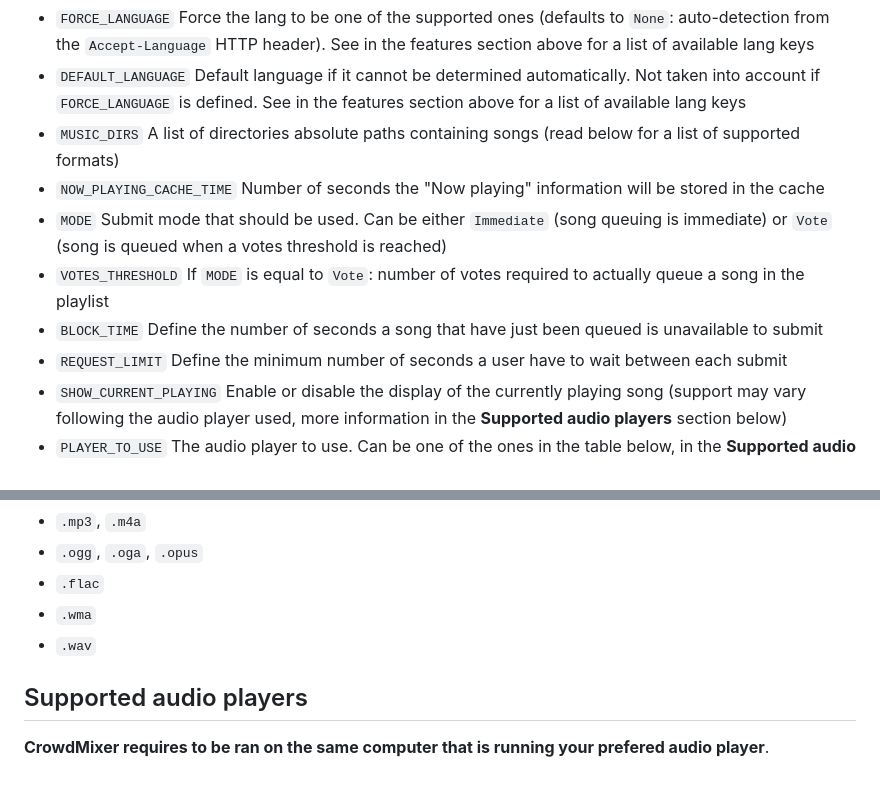
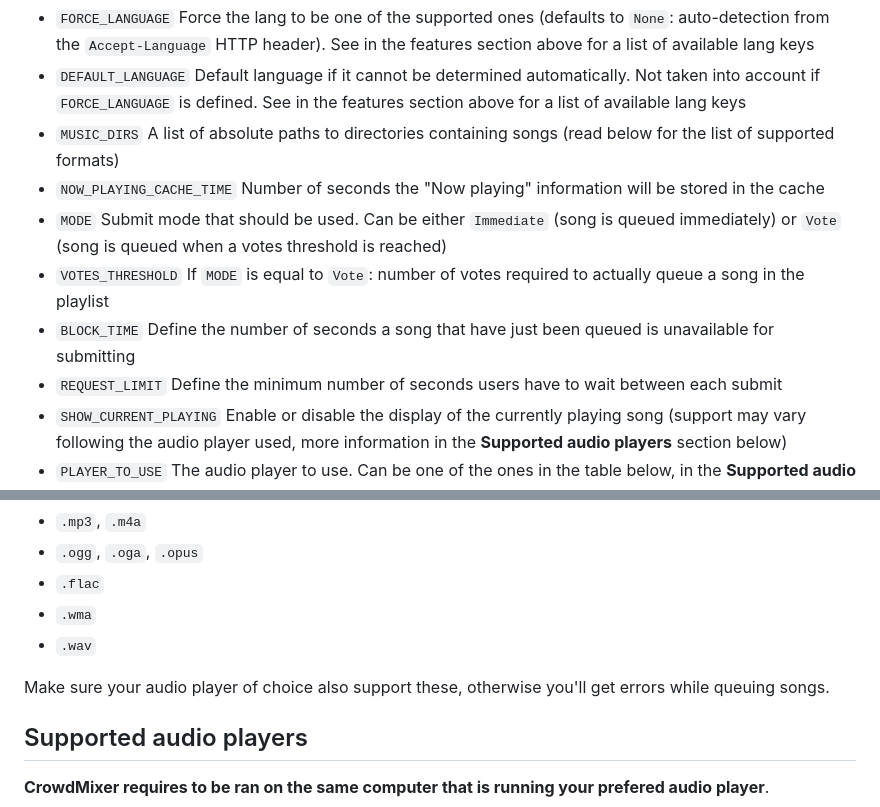
Before and after one commit to EpocDotFr/crowdmixer, a Markdown page: README.md, 2 parts joined by grey strips. GitHub-like rendering; blank space fills up the shorter version.

```diff
--- a/README.md
+++ b/README.md
@@ -36,12 +50,12 @@ More informations on the three above can be found [here](http://flask.pocoo.org/
 
   - `FORCE_LANGUAGE` Force the lang to be one of the supported ones (defaults to `None`: auto-detection from the `Accept-Language` HTTP header). See in the features section above for a list of available lang keys
   - `DEFAULT_LANGUAGE` Default language if it cannot be determined automatically. Not taken into account if `FORCE_LANGUAGE` is defined. See in the features section above for a list of available lang keys
-  - `MUSIC_DIRS` A list of directories absolute paths containing songs (read below for a list of supported formats)
+  - `MUSIC_DIRS` A list of absolute paths to directories containing songs (read below for the list of supported formats)
   - `NOW_PLAYING_CACHE_TIME` Number of seconds the "Now playing" information will be stored in the cache
-  - `MODE` Submit mode that should be used. Can be either `Immediate` (song queuing is immediate) or `Vote` (song is queued when a votes threshold is reached)
+  - `MODE` Submit mode that should be used. Can be either `Immediate` (song is queued immediately) or `Vote` (song is queued when a votes threshold is reached)
   - `VOTES_THRESHOLD` If `MODE` is equal to `Vote`: number of votes required to actually queue a song in the playlist
-  - `BLOCK_TIME` Define the number of seconds a song that have just been queued is unavailable to submit
-  - `REQUEST_LIMIT` Define the minimum number of seconds a user have to wait between each submit
+  - `BLOCK_TIME` Define the number of seconds a song that have just been queued is unavailable for submitting
+  - `REQUEST_LIMIT` Define the minimum number of seconds users have to wait between each submit
   - `SHOW_CURRENT_PLAYING` Enable or disable the display of the currently playing song (support may vary following the audio player used, more information in the **Supported audio players** section below)
   - `PLAYER_TO_USE` The audio player to use. Can be one of the ones in the table below, in the **Supported audio players** section
   - `PLAYERS` Self-explanatory audio players-specific configuration values. Change them if your audio player of choice (`PLAYER_TO_USE`) is requiring it (see the table below, in the **Supported audio players** section)
@@ -125,6 +139,8 @@ indexer:
   - `.wma`
   - `.wav`
 
+Make sure your audio player of choice also support these, otherwise you'll get errors while queuing songs.
+
 ## Supported audio players
 
 **CrowdMixer requires to be ran on the same computer that is running your prefered audio player**.
```
Also changed, not shown: other parts of README.md (+19 -5 lines), screenshot.png (added).
